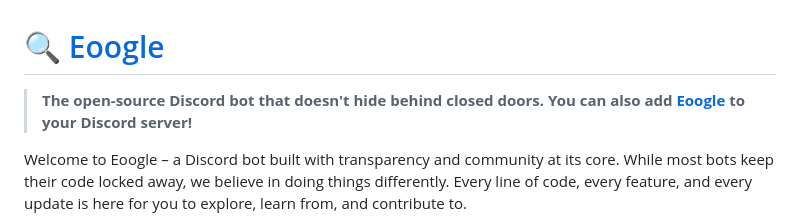
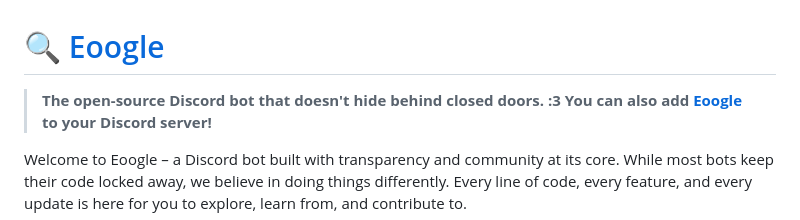
Before and after one commit to RevivalSearch/Eoogle, a Markdown page: README.md, the part around the change. Rendered like a GitHub page.

```diff
--- a/README.md
+++ b/README.md
@@ -1,6 +1,7 @@
 # 🔍 [Eoogle](https://eoogle.pages.dev/)
 
 > **The open-source Discord bot that doesn't hide behind closed doors.**
+**:3**
 > **You can also add [Eoogle](https://discord.com/oauth2/authorize?client_id=1422001365101576303&permissions=8797166954496&integration_type=0&scope=bot) to your Discord server!**
 
 Welcome to Eoogle – a Discord bot built with transparency and community at its core. While most bots keep their code locked away, we believe in doing things differently. Every line of code, every feature, and every update is here for you to explore, learn from, and contribute to.
```
